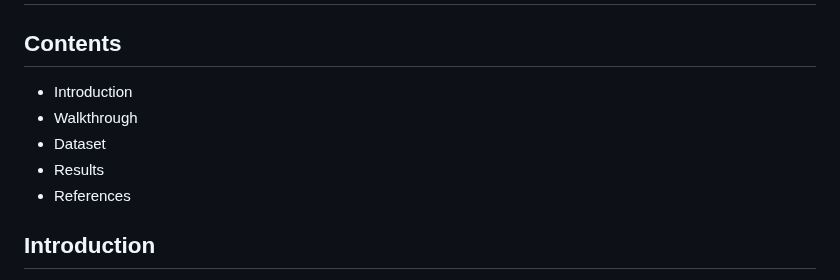
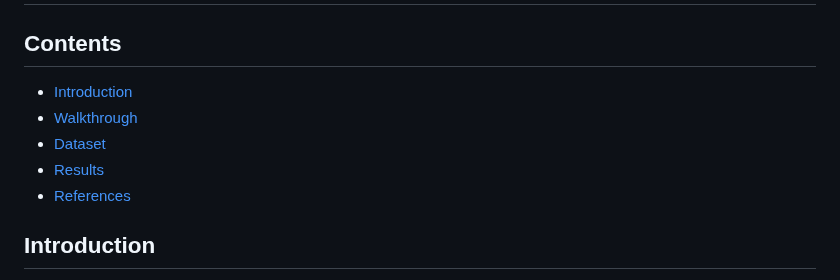
Before and after one commit to jhewitt11/Topic-Modeling-BERTopic-and-LDA, a Markdown page: README.md, the part around the change. GitHub-like rendering.

```diff
--- a/README.md
+++ b/README.md
@@ -1,11 +1,11 @@
 # Topic Modeling
 
 ## Contents
-- Introduction
-- Walkthrough
-- Dataset
-- Results
-- References
+- [Introduction](#introduction)
+- [Walkthrough](#walkthrough)
+- [Dataset](#dataset)
+- [Results](#results)
+- [References](#references)
 
 ## Introduction
 
```
